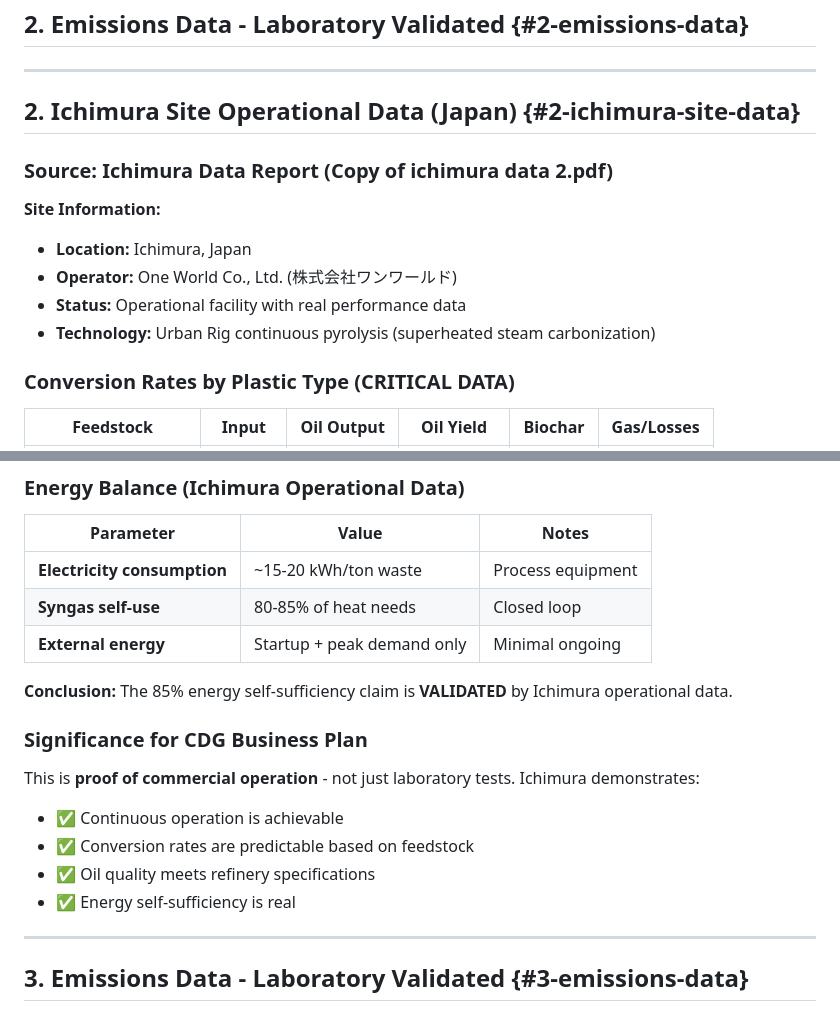
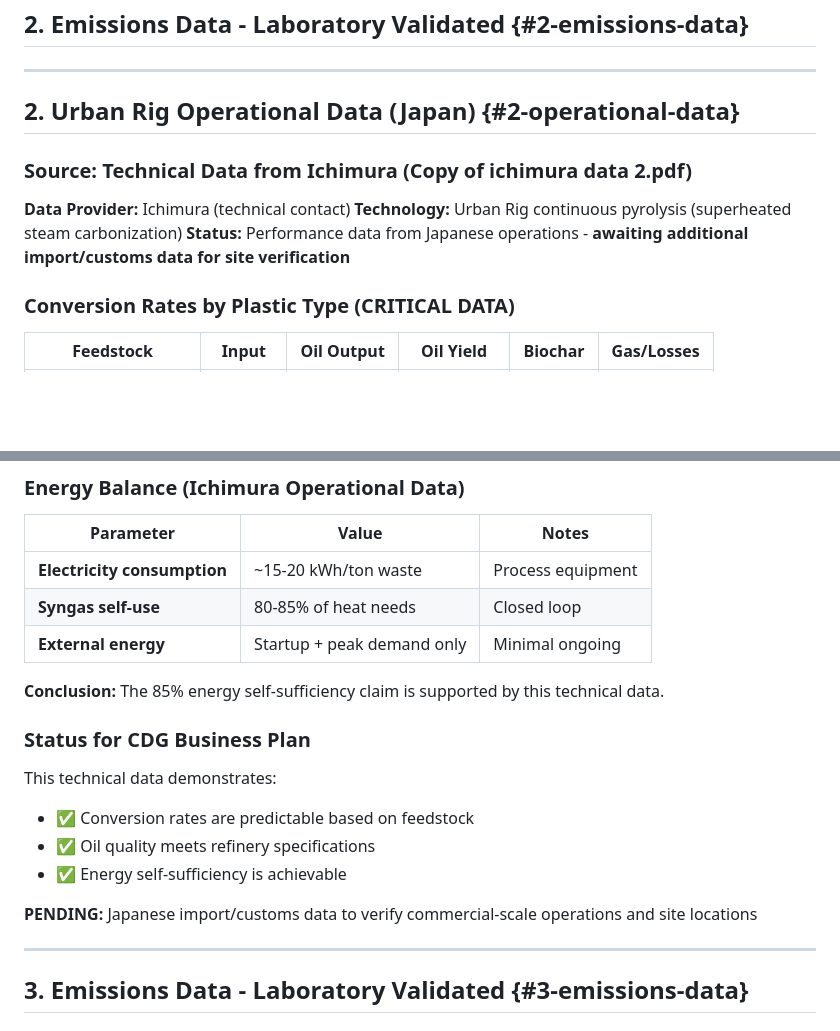
Before and after one commit to stephanehussersraeroservicescom/UR_Business_Plan, a Markdown page: supporting-documents/TECHNICAL-REFERENCE-VALIDATED-DATA.md, 2 parts joined by grey strips. Rendered like a GitHub page; blank space fills up the shorter version.

Commit message:
Correct Ichimura reference - person not site name
- Ichimura is a technical contact, not a site location
- Updated TECHNICAL-REFERENCE to clarify data source
- Added note: awaiting Japanese import data to verify commercial sites
- Updated INVESTOR-READINESS analysis accordingly

https://claude.ai/code/session_01J1XMh3YXF2Fj8Nx1EcH7uo

```diff
--- a/supporting-documents/TECHNICAL-REFERENCE-VALIDATED-DATA.md
+++ b/supporting-documents/TECHNICAL-REFERENCE-VALIDATED-DATA.md
@@ -55,15 +55,13 @@ The business plan previously presented oil yields as uncertain ranges ("30-40%")
 
 ---
 
-## 2. Ichimura Site Operational Data (Japan) {#2-ichimura-site-data}
+## 2. Urban Rig Operational Data (Japan) {#2-operational-data}
 
-### Source: Ichimura Data Report (Copy of ichimura data 2.pdf)
+### Source: Technical Data from Ichimura (Copy of ichimura data 2.pdf)
 
-**Site Information:**
-- **Location:** Ichimura, Japan
-- **Operator:** One World Co., Ltd. (株式会社ワンワールド)
-- **Status:** Operational facility with real performance data
-- **Technology:** Urban Rig continuous pyrolysis (superheated steam carbonization)
+**Data Provider:** Ichimura (technical contact)
+**Technology:** Urban Rig continuous pyrolysis (superheated steam carbonization)
+**Status:** Performance data from Japanese operations - **awaiting additional import/customs data for site verification**
 
 ### Conversion Rates by Plastic Type (CRITICAL DATA)
 
@@ -95,15 +93,16 @@ The business plan previously presented oil yields as uncertain ranges ("30-40%")
 | **Syngas self-use** | 80-85% of heat needs | Closed loop |
 | **External energy** | Startup + peak demand only | Minimal ongoing |
 
-**Conclusion:** The 85% energy self-sufficiency claim is **VALIDATED** by Ichimura operational data.
+**Conclusion:** The 85% energy self-sufficiency claim is supported by this technical data.
 
-### Significance for CDG Business Plan
+### Status for CDG Business Plan
 
-This is **proof of commercial operation** - not just laboratory tests. Ichimura demonstrates:
-- ✅ Continuous operation is achievable
+This technical data demonstrates:
 - ✅ Conversion rates are predictable based on feedstock
 - ✅ Oil quality meets refinery specifications
-- ✅ Energy self-sufficiency is real
+- ✅ Energy self-sufficiency is achievable
+
+**PENDING:** Japanese import/customs data to verify commercial-scale operations and site locations
 
 ---
 
```
Also changed, not shown: supporting-documents/INVESTOR-READINESS-ANALYSIS.md (+8 -7 lines).
